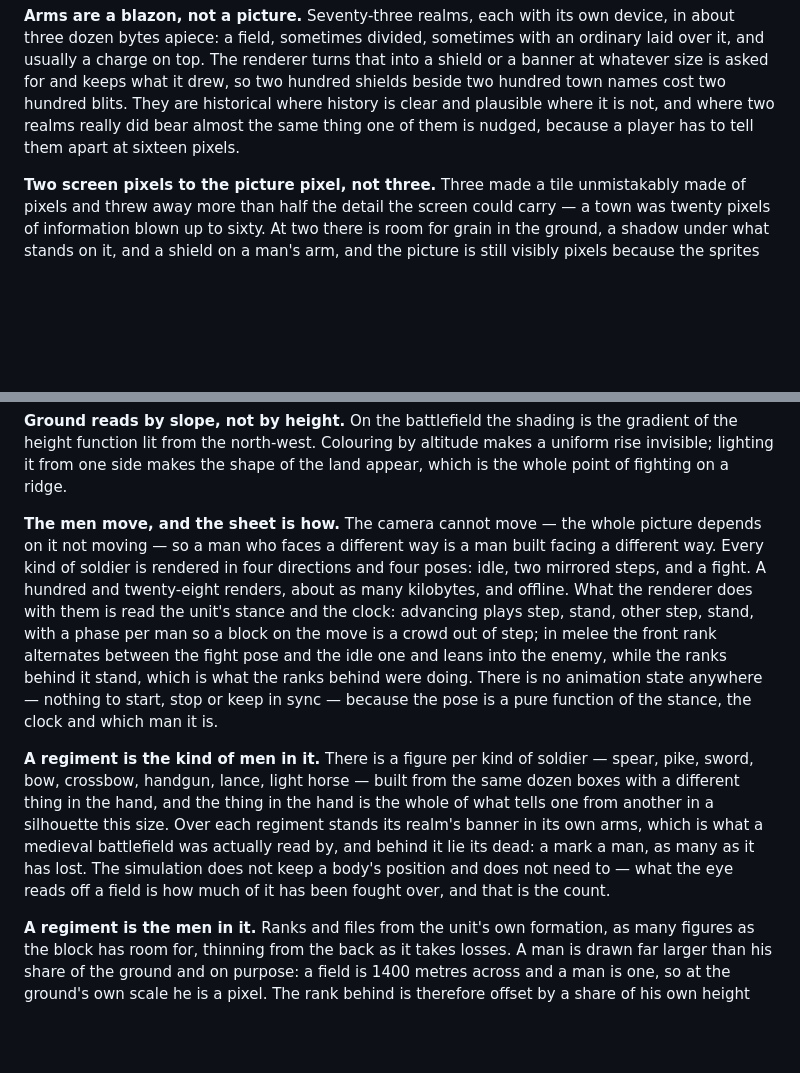
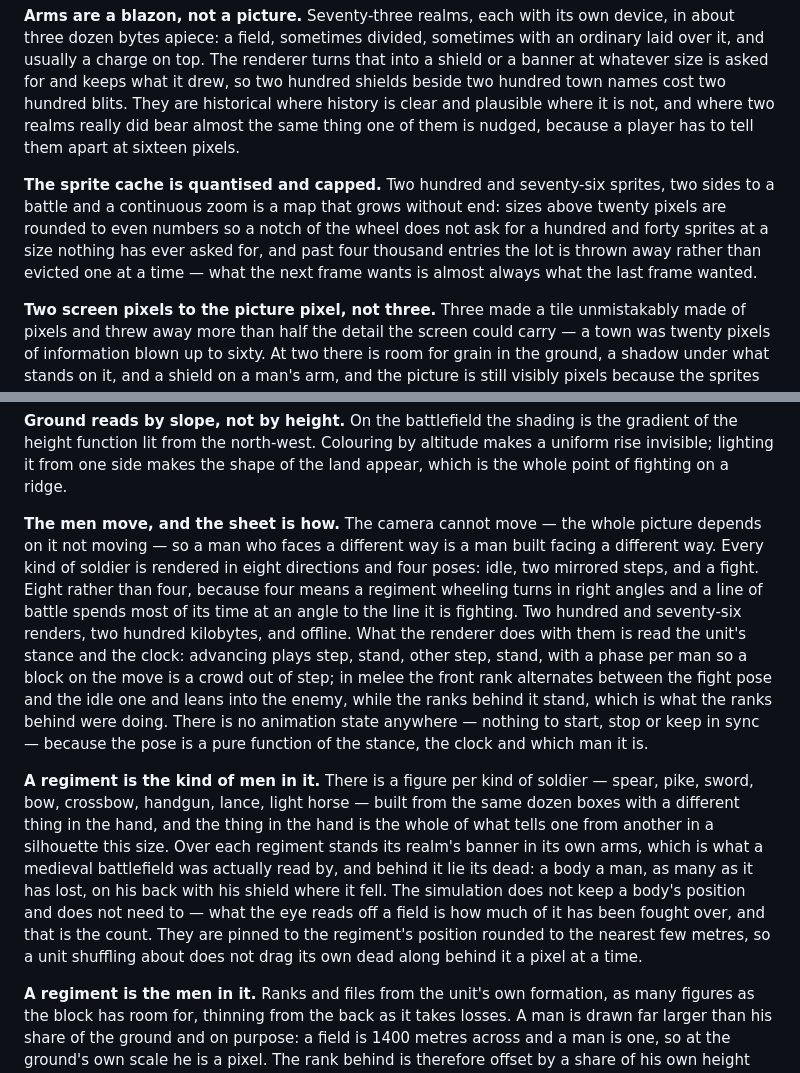
Before and after one commit to Hercegman/regna, a Markdown page: docs/design.md, 2 parts joined by grey strips. Drawn GitHub-style; blank space fills up the shorter version.

```diff
--- a/docs/design.md
+++ b/docs/design.md
@@ -408,6 +408,14 @@ plausible where it is not, and where two realms really did bear almost the
 same thing one of them is nudged, because a player has to tell them apart at
 sixteen pixels.
 
+**The sprite cache is quantised and capped.** Two hundred and seventy-six
+sprites, two sides to a battle and a continuous zoom is a map that grows
+without end: sizes above twenty pixels are rounded to even numbers so a notch
+of the wheel does not ask for a hundred and forty sprites at a size nothing
+has ever asked for, and past four thousand entries the lot is thrown away
+rather than evicted one at a time — what the next frame wants is almost
+always what the last frame wanted.
+
 **Two screen pixels to the picture pixel, not three.** Three made a tile
 unmistakably made of pixels and threw away more than half the detail the
 screen could carry — a town was twenty pixels of information blown up to
@@ -505,9 +513,12 @@ shape of the land appear, which is the whole point of fighting on a ridge.
 
 **The men move, and the sheet is how.** The camera cannot move — the whole
 picture depends on it not moving — so a man who faces a different way is a
-man built facing a different way. Every kind of soldier is rendered in four
-directions and four poses: idle, two mirrored steps, and a fight. A hundred
-and twenty-eight renders, about as many kilobytes, and offline. What the
+man built facing a different way. Every kind of soldier is rendered in eight
+directions and four poses: idle, two mirrored steps, and a fight. Eight
+rather than four, because four means a regiment wheeling turns in right
+angles and a line of battle spends most of its time at an angle to the line
+it is fighting. Two hundred and seventy-six renders, two hundred kilobytes,
+and offline. What the
 renderer does with them is read the unit's stance and the clock: advancing
 plays step, stand, other step, stand, with a phase per man so a block on the
 move is a crowd out of step; in melee the front rank alternates between the
@@ -522,9 +533,12 @@ built from the same dozen boxes with a different thing in the hand, and the
 thing in the hand is the whole of what tells one from another in a
 silhouette this size. Over each regiment stands its realm's banner in its own
 arms, which is what a medieval battlefield was actually read by, and behind it
-lie its dead: a mark a man, as many as it has lost. The simulation does not
-keep a body's position and does not need to — what the eye reads off a field
-is how much of it has been fought over, and that is the count.
+lie its dead: a body a man, as many as it has lost, on his back with his
+shield where it fell. The simulation does not keep a body's position and does
+not need to — what the eye reads off a field is how much of it has been
+fought over, and that is the count. They are pinned to the regiment's
+position rounded to the nearest few metres, so a unit shuffling about does
+not drag its own dead along behind it a pixel at a time.
 
 **A regiment is the men in it.** Ranks and files from the unit's own formation,
 as many figures as the block has room for, thinning from the back as it takes
```
Also changed, not shown: README.md (+5 -3 lines), docs/screenshots/battle.png, docs/screenshots/sea.png, public/sprites.png, 5 other files.
